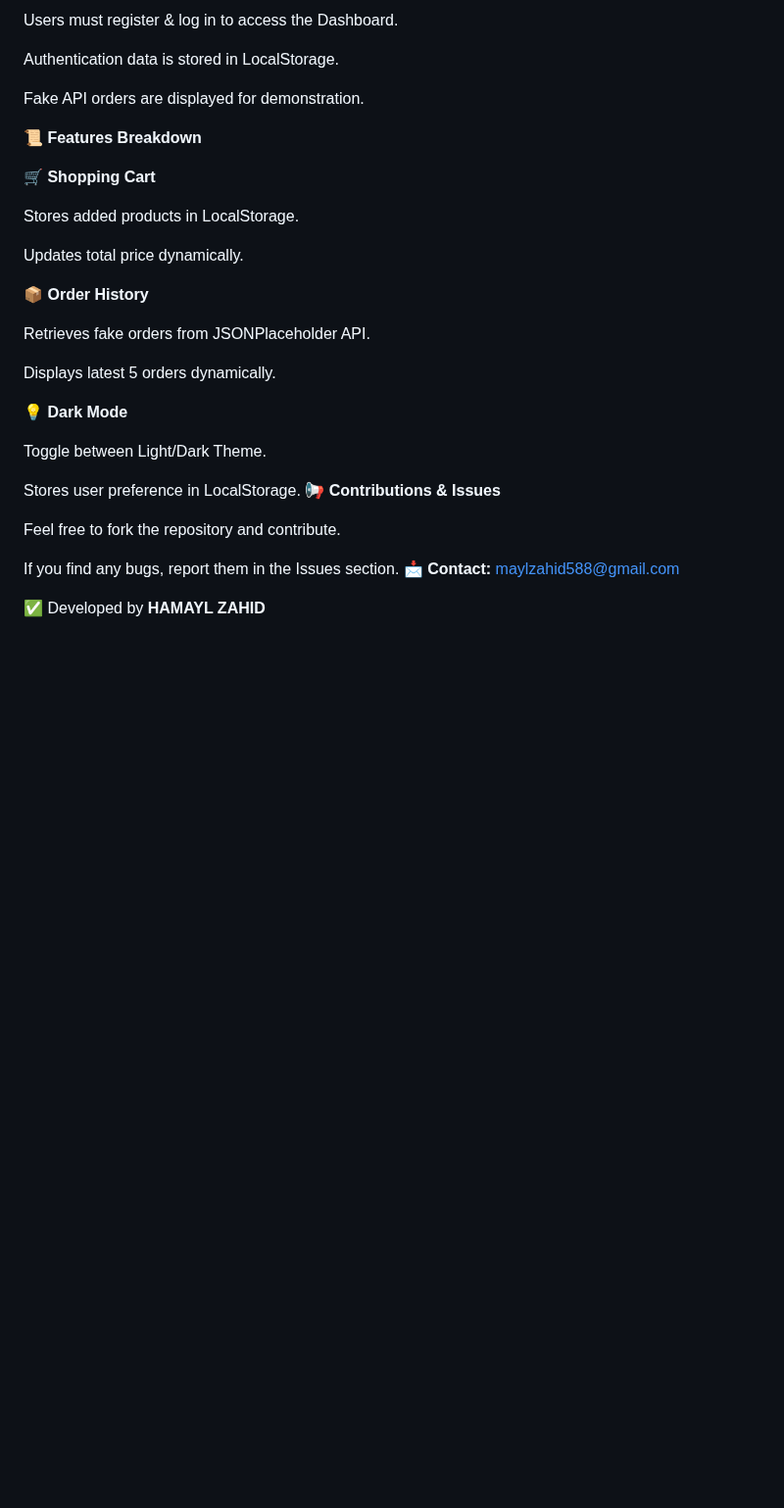
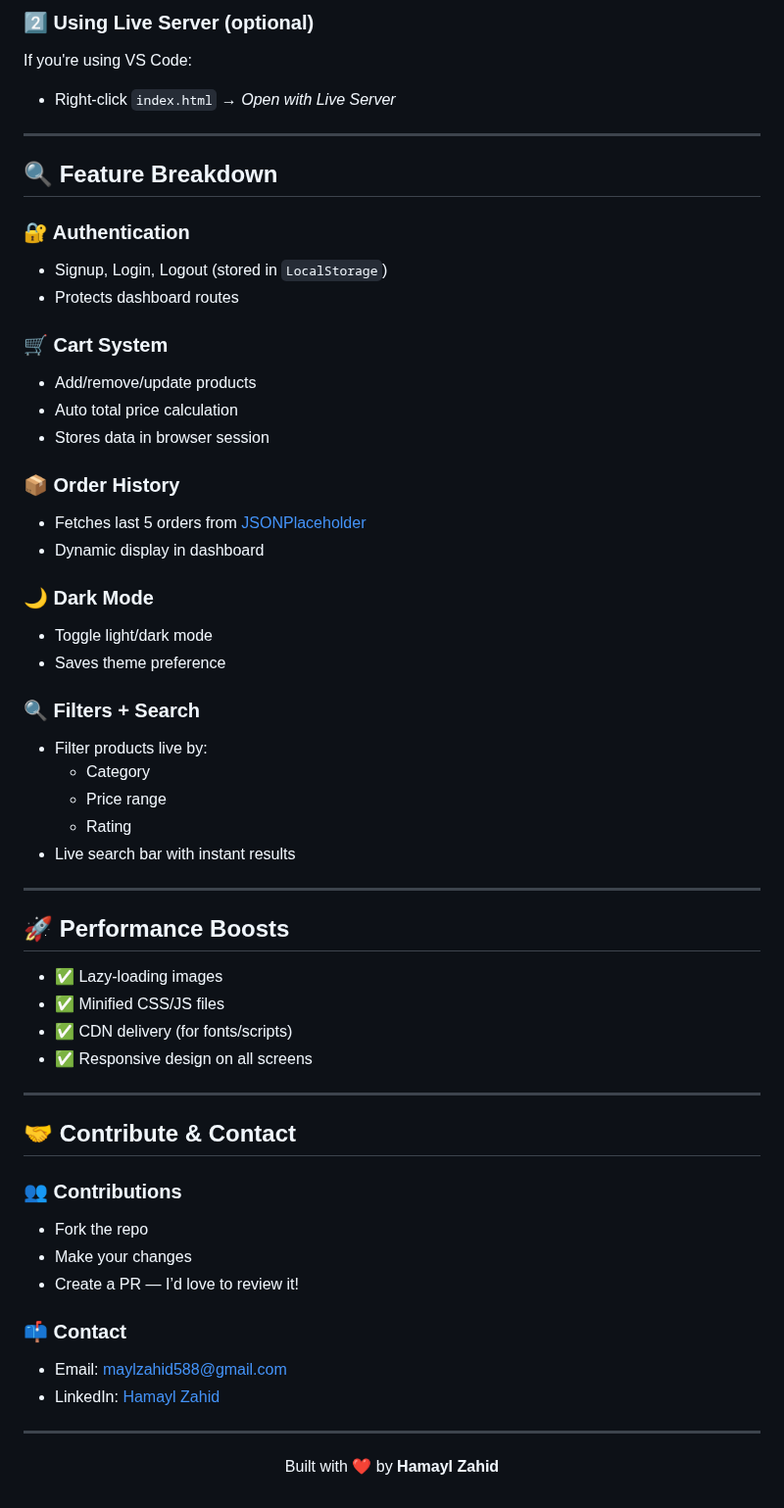
Before and after one commit to hamaylzahid/-ecommerce-frontend-design, a Markdown page: README.md, the part around one of its changes. Shown at 98% size. GitHub-like rendering; blank space fills up the shorter version.

```diff
--- a/README.md
+++ b/README.md
@@ -101,34 +92,61 @@ If you have Live Server installed in VS Code, right-click on index.html and sele
 
-Users must register & log in to access the Dashboard.
+### 2️⃣ Using Live Server (optional)
+If you're using VS Code:
+- Right-click `index.html` → _Open with Live Server_
 
-Authentication data is stored in LocalStorage.
+---
 
-Fake API orders are displayed for demonstration.
+## 🔍 Feature Breakdown
 
-**📜 Features Breakdown**
+### 🔐 Authentication
+- Signup, Login, Logout (stored in `LocalStorage`)
+- Protects dashboard routes
 
-**🛒 Shopping Cart**
+### 🛒 Cart System
+- Add/remove/update products
+- Auto total price calculation
+- Stores data in browser session
 
-Stores added products in LocalStorage.
+### 📦 Order History
+- Fetches last 5 orders from [JSONPlaceholder](https://jsonplaceholder.typicode.com/)
+- Dynamic display in dashboard
 
-Updates total price dynamically.
+### 🌙 Dark Mode
+- Toggle light/dark mode
+- Saves theme preference
 
-📦 **Order History**
+### 🔍 Filters + Search
+- Filter products live by:
+  - Category
+  - Price range
+  - Rating
+- Live search bar with instant results
 
-Retrieves fake orders from JSONPlaceholder API.
+---
 
-Displays latest 5 orders dynamically.
+## 🚀 Performance Boosts
 
-💡 **Dark Mode**
+- ✅ Lazy-loading images
+- ✅ Minified CSS/JS files
+- ✅ CDN delivery (for fonts/scripts)
+- ✅ Responsive design on all screens
 
-Toggle between Light/Dark Theme.
+---
 
-Stores user preference in LocalStorage.
-**📢 Contributions & Issues**
+## 🤝 Contribute & Contact
 
-Feel free to fork the repository and contribute.
+### 👥 Contributions
+- Fork the repo
+- Make your changes
+- Create a PR — I’d love to review it!
 
-If you find any bugs, report them in the Issues section.
-📩 **Contact:** maylzahid588@gmail.com
+### 📫 Contact
 
-✅ Developed by **HAMAYL ZAHID**
+- Email: [maylzahid588@gmail.com](mailto:maylzahid588@gmail.com)
+- LinkedIn: [Hamayl Zahid](https://www.linkedin.com/in/hamaylzahid)
+
+---
+
+<p align="center">
+  Built with ❤️ by <strong>Hamayl Zahid</strong>
+</p>
```
Also changed, not shown: other parts of README.md (+63 -72 lines).
